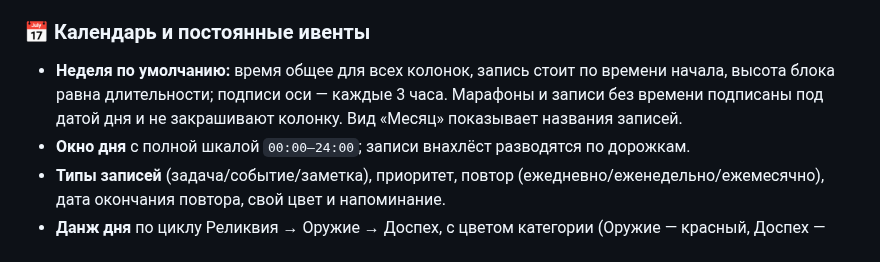
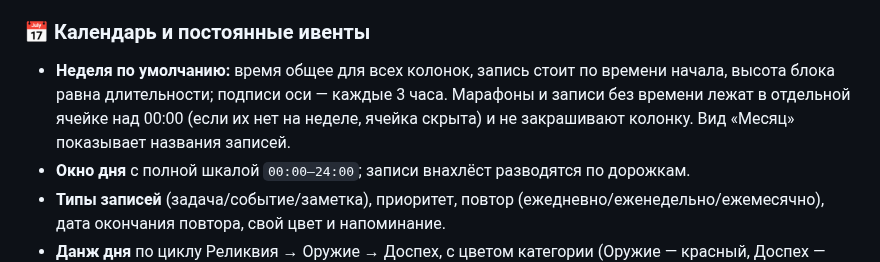
Before and after one commit to drednight/Tvinoferma, a Markdown page: README.md, the part around the change. Rendered like a GitHub page.

Commit message:
Календарь: ячейка «весь день» над 00:00 (скрыта без записей), две ячейки между подписями оси

```diff
--- a/README.md
+++ b/README.md
@@ -110,7 +110,7 @@
 
 - **Неделя по умолчанию:** время общее для всех колонок, запись стоит по времени начала,
   высота блока равна длительности; подписи оси — каждые 3 часа. Марафоны и записи без времени
-  подписаны под датой дня и не закрашивают колонку. Вид «Месяц» показывает названия записей.
+  лежат в отдельной ячейке над 00:00 (если их нет на неделе, ячейка скрыта) и не закрашивают колонку. Вид «Месяц» показывает названия записей.
 - **Окно дня** с полной шкалой `00:00–24:00`; записи внахлёст разводятся по дорожкам.
 - **Типы записей** (задача/событие/заметка), приоритет, повтор (ежедневно/еженедельно/ежемесячно),
   дата окончания повтора, свой цвет и напоминание.
```
Also changed, not shown: CHANGELOG.md (+1 -1 lines), docs/screenshots/today.png, 5 other files.
